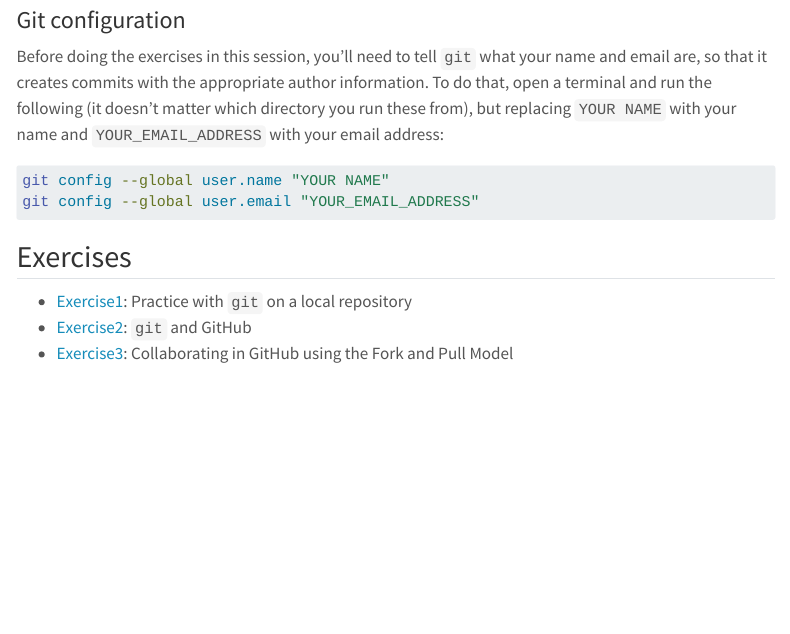
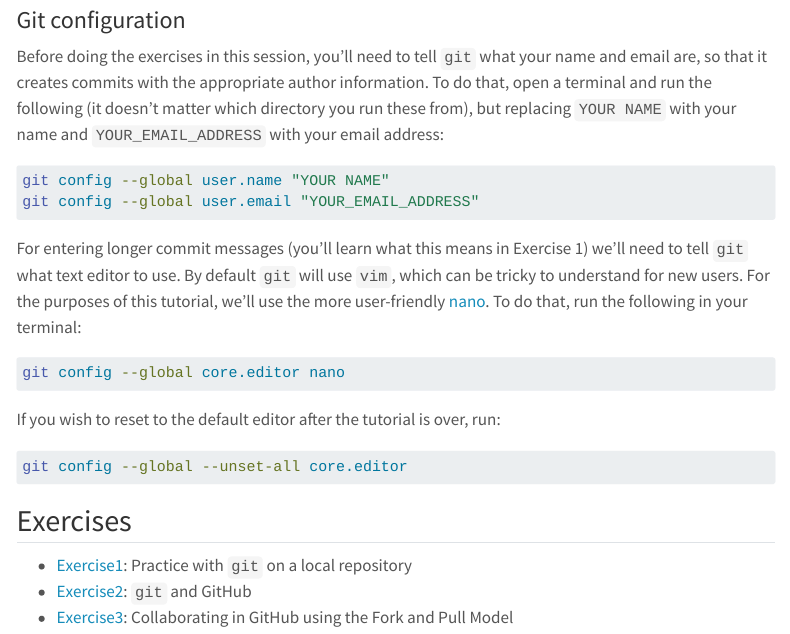
Before and after one commit to SU-OSPO/workshop-r-intro, a Quarto document (lessons/github/github-intro.qmd): the page in a window 1100 px wide, from 540 px down. Rendered offline with R 4.5, knitr and Pandoc in place of Quarto, with nearby package versions; menus at the side of the page are left out.

Commit message:
Add instructions to use nano

````diff
--- a/lessons/github/github-intro.qmd
+++ b/lessons/github/github-intro.qmd
@@ -30,6 +30,18 @@ git config --global user.name "YOUR NAME"
 git config --global user.email "YOUR_EMAIL_ADDRESS"
 ```
 
+For entering longer commit messages (you'll learn what this means in Exercise 1) we'll need to tell `git` what text editor to use. By default `git` will use `vim`, which can be tricky to understand for new users. For the purposes of this tutorial, we'll use the more user-friendly [nano](https://en.wikipedia.org/wiki/GNU_nano). To do that, run the following in your terminal:
+
+``` bash
+git config --global core.editor nano
+```
+
+If you wish to reset to the default editor after the tutorial is over, run:
+
+``` bash
+git config --global --unset-all core.editor
+```
+
 ## Exercises
 
 -   [Exercise1](exercise1.qmd): Practice with `git` on a local repository
````
